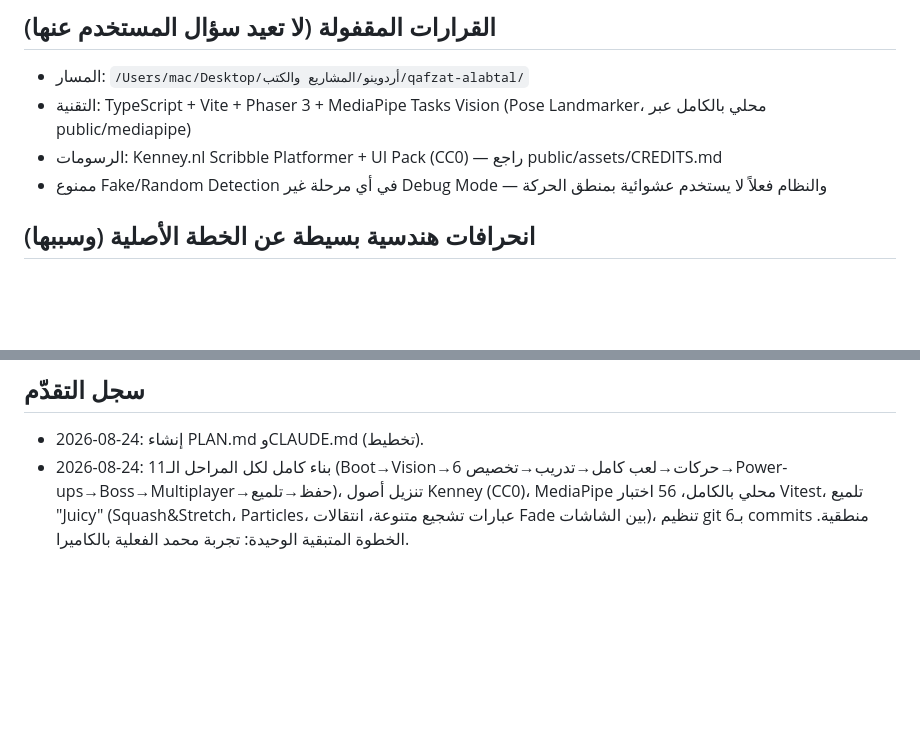
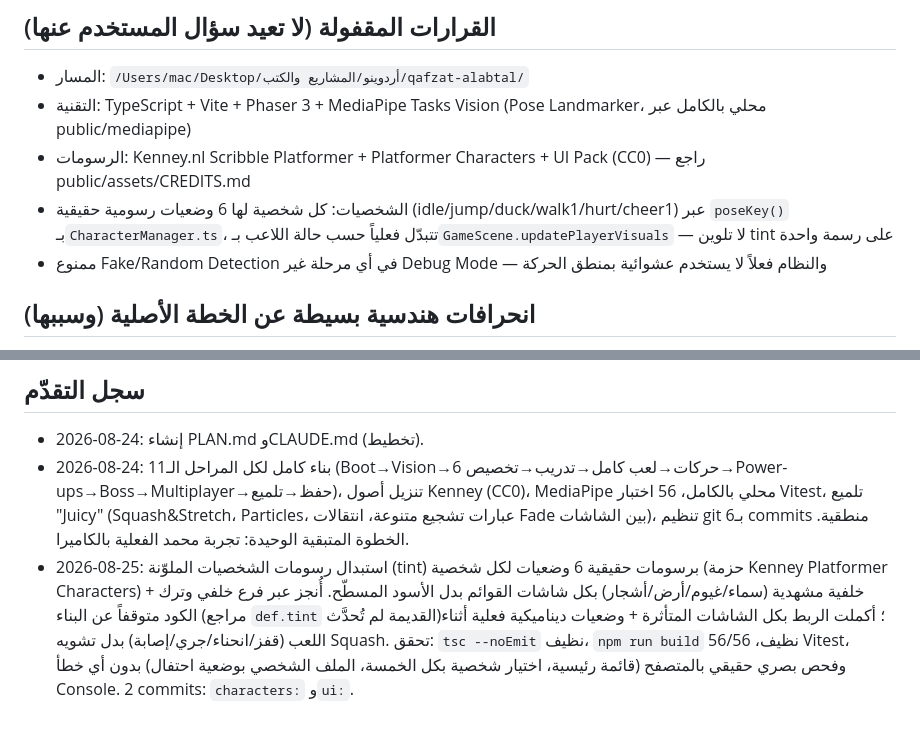
Before and after one commit to zaytoon304/qafzat-alabtal, a Markdown page: CLAUDE.md, 2 parts joined by grey strips. Drawn GitHub-style; blank space fills up the shorter version.

Commit message:
docs: تحديث ذاكرة المشروع بترقية رسومات الشخصيات والخلفية

```diff
--- a/CLAUDE.md
+++ b/CLAUDE.md
@@ -7,7 +7,8 @@
 ## القرارات المقفولة (لا تعيد سؤال المستخدم عنها)
 - المسار: `/Users/mac/Desktop/أردوينو/المشاريع والكتب/qafzat-alabtal/`
 - التقنية: TypeScript + Vite + Phaser 3 + MediaPipe Tasks Vision (Pose Landmarker، محلي بالكامل عبر public/mediapipe)
-- الرسومات: Kenney.nl Scribble Platformer + UI Pack (CC0) — راجع public/assets/CREDITS.md
+- الرسومات: Kenney.nl Scribble Platformer + Platformer Characters + UI Pack (CC0) — راجع public/assets/CREDITS.md
+- الشخصيات: كل شخصية لها 6 وضعيات رسومية حقيقية (idle/jump/duck/walk1/hurt/cheer1) عبر `poseKey()` بـ`CharacterManager.ts`، تتبدّل فعلياً حسب حالة اللاعب بـ`GameScene.updatePlayerVisuals` — لا تلوين tint على رسمة واحدة
 - ممنوع Fake/Random Detection في أي مرحلة غير Debug Mode — والنظام فعلاً لا يستخدم عشوائية بمنطق الحركة
 
 ## انحرافات هندسية بسيطة عن الخطة الأصلية (وسببها)
@@ -36,3 +37,4 @@ npm run dev
 ## سجل التقدّم
 - 2026-08-24: إنشاء PLAN.md وCLAUDE.md (تخطيط).
 - 2026-08-24: بناء كامل لكل المراحل الـ11 (Boot→Vision→6 حركات→لعب كامل→تدريب→تخصيص→Power-ups→Boss→Multiplayer→حفظ→تلميع)، تنزيل أصول Kenney (CC0)، MediaPipe محلي بالكامل، 56 اختبار Vitest، تلميع "Juicy" (Squash&Stretch، Particles، عبارات تشجيع متنوعة، انتقالات Fade بين الشاشات)، تنظيم git بـ6 commits منطقية. الخطوة المتبقية الوحيدة: تجربة محمد الفعلية بالكاميرا.
+- 2026-08-25: استبدال رسومات الشخصيات الملوّنة (tint) برسومات حقيقية 6 وضعيات لكل شخصية (حزمة Kenney Platformer Characters) + خلفية مشهدية (سماء/غيوم/أرض/أشجار) بكل شاشات القوائم بدل الأسود المسطّح. أُنجز عبر فرع خلفي وترك الكود متوقفاً عن البناء (مراجع `def.tint` القديمة لم تُحدَّث)؛ أكملت الربط بكل الشاشات المتأثرة + وضعيات ديناميكية فعلية أثناء اللعب (قفز/انحناء/جري/إصابة) بدل تشويه Squash. تحقق: `tsc --noEmit` نظيف، `npm run build` نظيف، 56/56 Vitest، وفحص بصري حقيقي بالمتصفح (قائمة رئيسية، اختيار شخصية بكل الخمسة، الملف الشخصي بوضعية احتفال) بدون أي خطأ Console. 2 commits: `characters:` و`ui:`.
```
